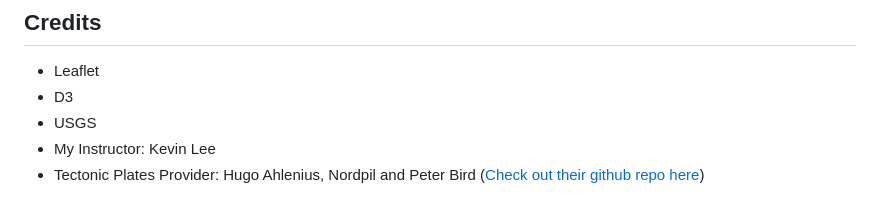
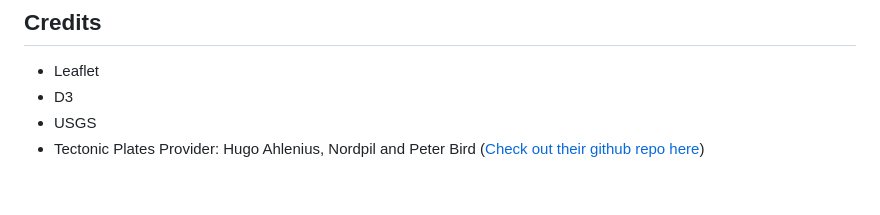
Before and after one commit to priyajainnyc/leaflet-challenge, a Markdown page: README.md, the part around the change. Drawn GitHub-style.

```diff
--- a/README.md
+++ b/README.md
@@ -70,5 +70,4 @@ The map has 3 base maps and 2 overlays to choose from.
 - Leaflet
 - D3
 - USGS
-- My Instructor: Kevin Lee
 - Tectonic Plates Provider: Hugo Ahlenius, Nordpil and Peter Bird ([Check out their github repo here](https://github.com/fraxen/tectonicplates))
```
